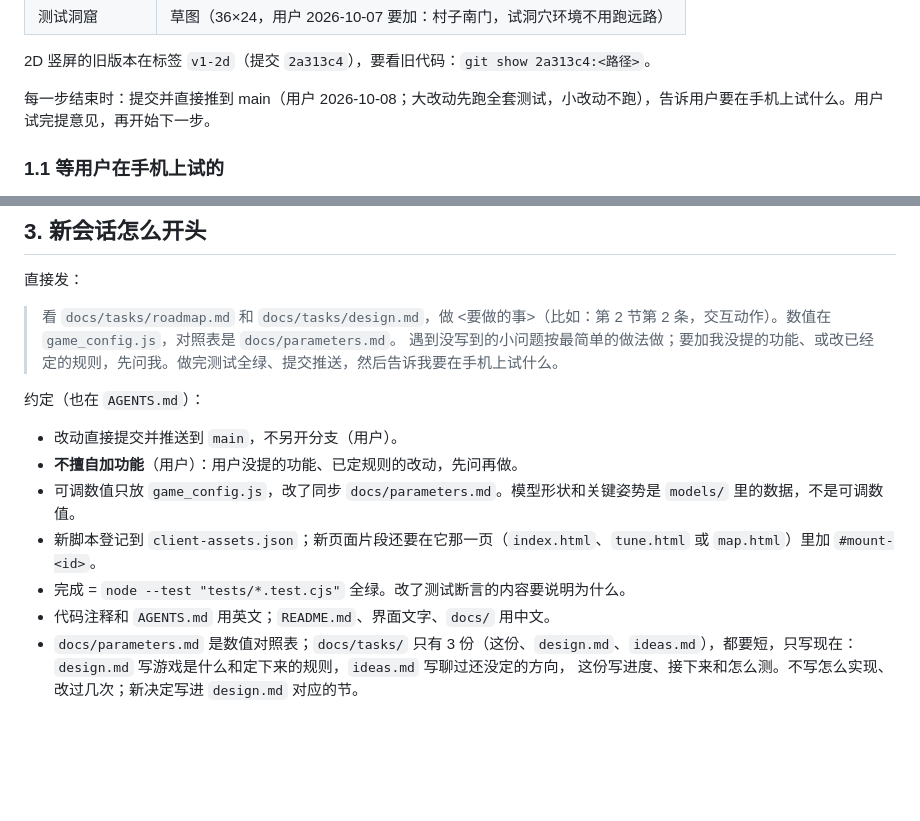
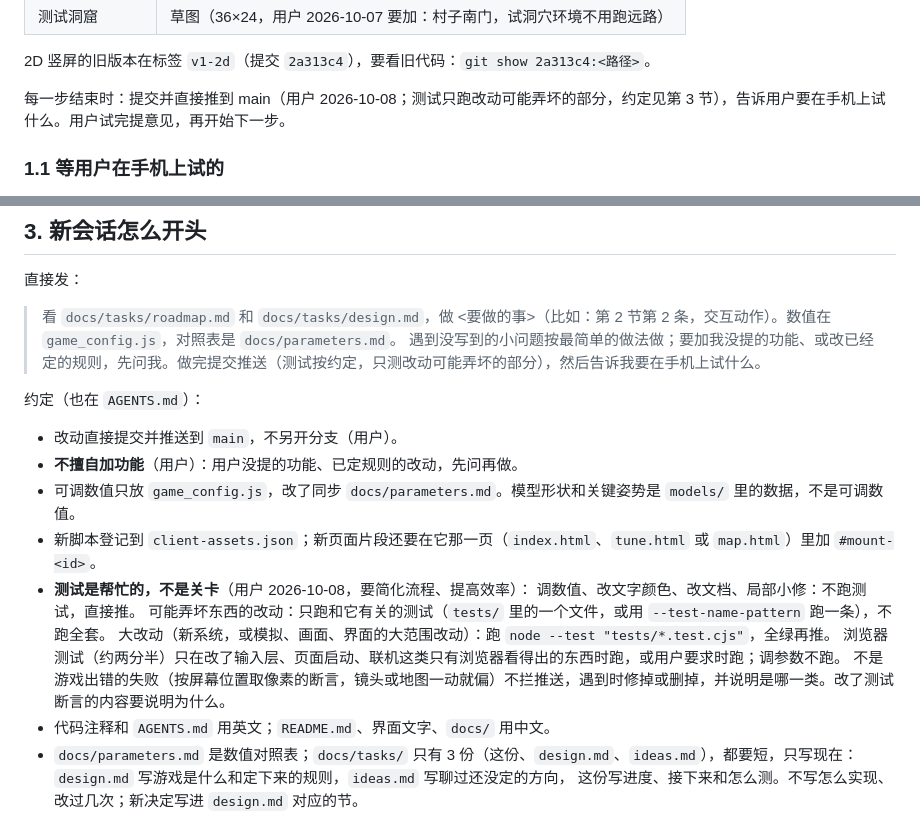
Before and after one commit to Jyung99Red/pvp-game, a Markdown page: docs/tasks/roadmap.md, 2 parts joined by grey strips. GitHub-like rendering; blank space fills up the shorter version.

```diff
--- a/docs/tasks/roadmap.md
+++ b/docs/tasks/roadmap.md
@@ -30,7 +30,7 @@
 
 2D 竖屏的旧版本在标签 `v1-2d`（提交 `2a313c4`），要看旧代码：`git show 2a313c4:<路径>`。
 
-每一步结束时：提交并直接推到 main（用户 2026-10-08；大改动先跑全套测试，小改动不跑），告诉用户要在手机上试什么。用户试完提意见，再开始下一步。
+每一步结束时：提交并直接推到 main（用户 2026-10-08；测试只跑改动可能弄坏的部分，约定见第 3 节），告诉用户要在手机上试什么。用户试完提意见，再开始下一步。
 
 ### 1.1 等用户在手机上试的
 
@@ -165,7 +165,7 @@
 直接发：
 
 > 看 `docs/tasks/roadmap.md` 和 `docs/tasks/design.md`，做 <要做的事>（比如：第 2 节第 2 条，交互动作）。数值在 `game_config.js`，对照表是 `docs/parameters.md`。
-> 遇到没写到的小问题按最简单的做法做；要加我没提的功能、或改已经定的规则，先问我。做完测试全绿、提交推送，然后告诉我要在手机上试什么。
+> 遇到没写到的小问题按最简单的做法做；要加我没提的功能、或改已经定的规则，先问我。做完提交推送（测试按约定，只测改动可能弄坏的部分），然后告诉我要在手机上试什么。
 
 约定（也在 `AGENTS.md`）：
 
@@ -173,7 +173,12 @@
 - **不擅自加功能**（用户）：用户没提的功能、已定规则的改动，先问再做。
 - 可调数值只放 `game_config.js`，改了同步 `docs/parameters.md`。模型形状和关键姿势是 `models/` 里的数据，不是可调数值。
 - 新脚本登记到 `client-assets.json`；新页面片段还要在它那一页（`index.html`、`tune.html` 或 `map.html`）里加 `#mount-<id>`。
-- 完成 = `node --test "tests/*.test.cjs"` 全绿。改了测试断言的内容要说明为什么。
+- **测试是帮忙的，不是关卡**（用户 2026-10-08，要简化流程、提高效率）：
+  调数值、改文字颜色、改文档、局部小修：不跑测试，直接推。
+  可能弄坏东西的改动：只跑和它有关的测试（`tests/` 里的一个文件，或用 `--test-name-pattern` 跑一条），不跑全套。
+  大改动（新系统，或模拟、画面、界面的大范围改动）：跑 `node --test "tests/*.test.cjs"`，全绿再推。
+  浏览器测试（约两分半）只在改了输入层、页面启动、联机这类只有浏览器看得出的东西时跑，或用户要求时跑；调参数不跑。
+  不是游戏出错的失败（按屏幕位置取像素的断言，镜头或地图一动就偏）不拦推送，遇到时修掉或删掉，并说明是哪一类。改了测试断言的内容要说明为什么。
 - 代码注释和 `AGENTS.md` 用英文；`README.md`、界面文字、`docs/` 用中文。
 - `docs/parameters.md` 是数值对照表；`docs/tasks/` 只有 3 份（这份、`design.md`、`ideas.md`），都要短，只写现在：`design.md` 写游戏是什么和定下来的规则，`ideas.md` 写聊过还没定的方向，
   这份写进度、接下来和怎么测。不写怎么实现、改过几次；新决定写进 `design.md` 对应的节。
```
Also changed, not shown: AGENTS.md (+14 -7 lines).
